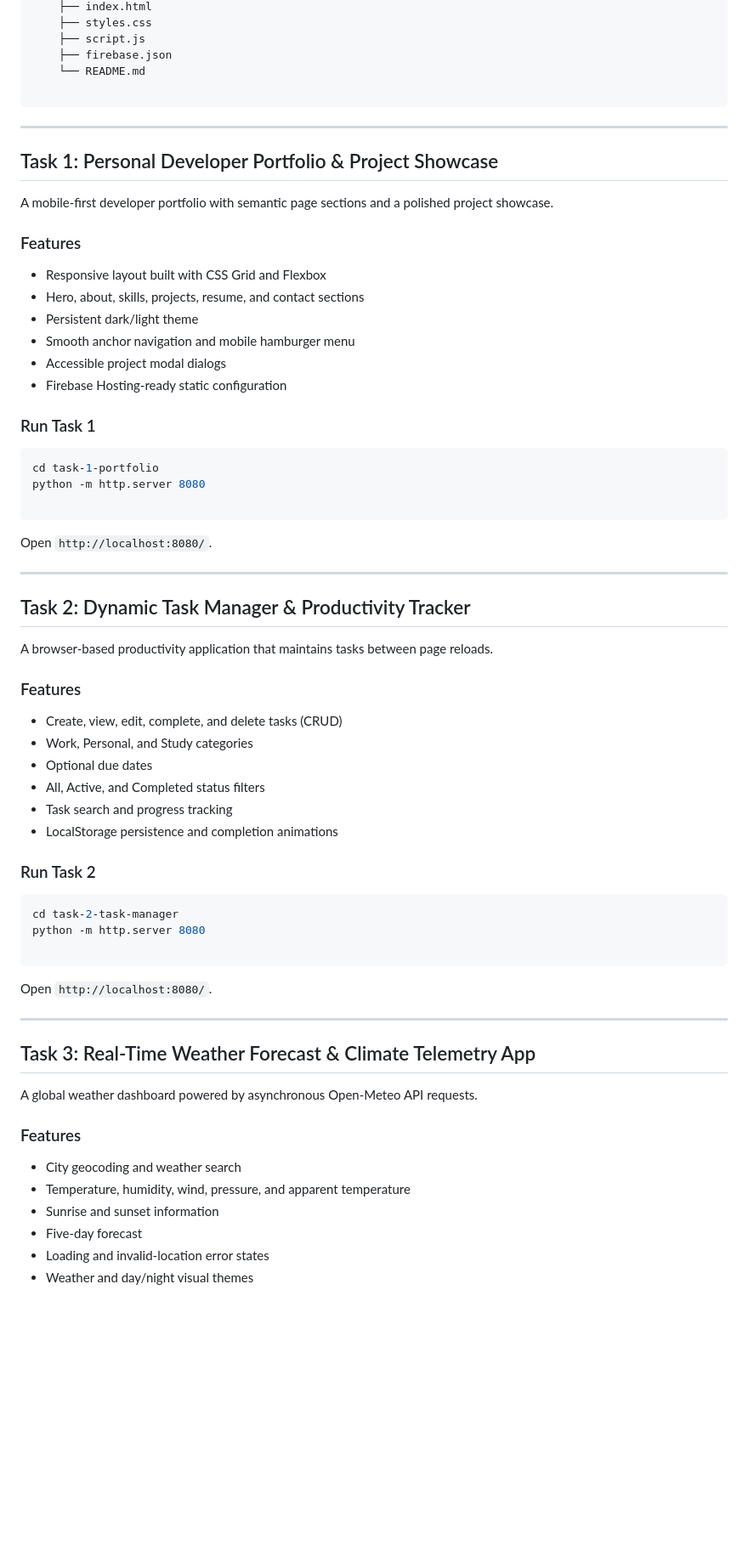
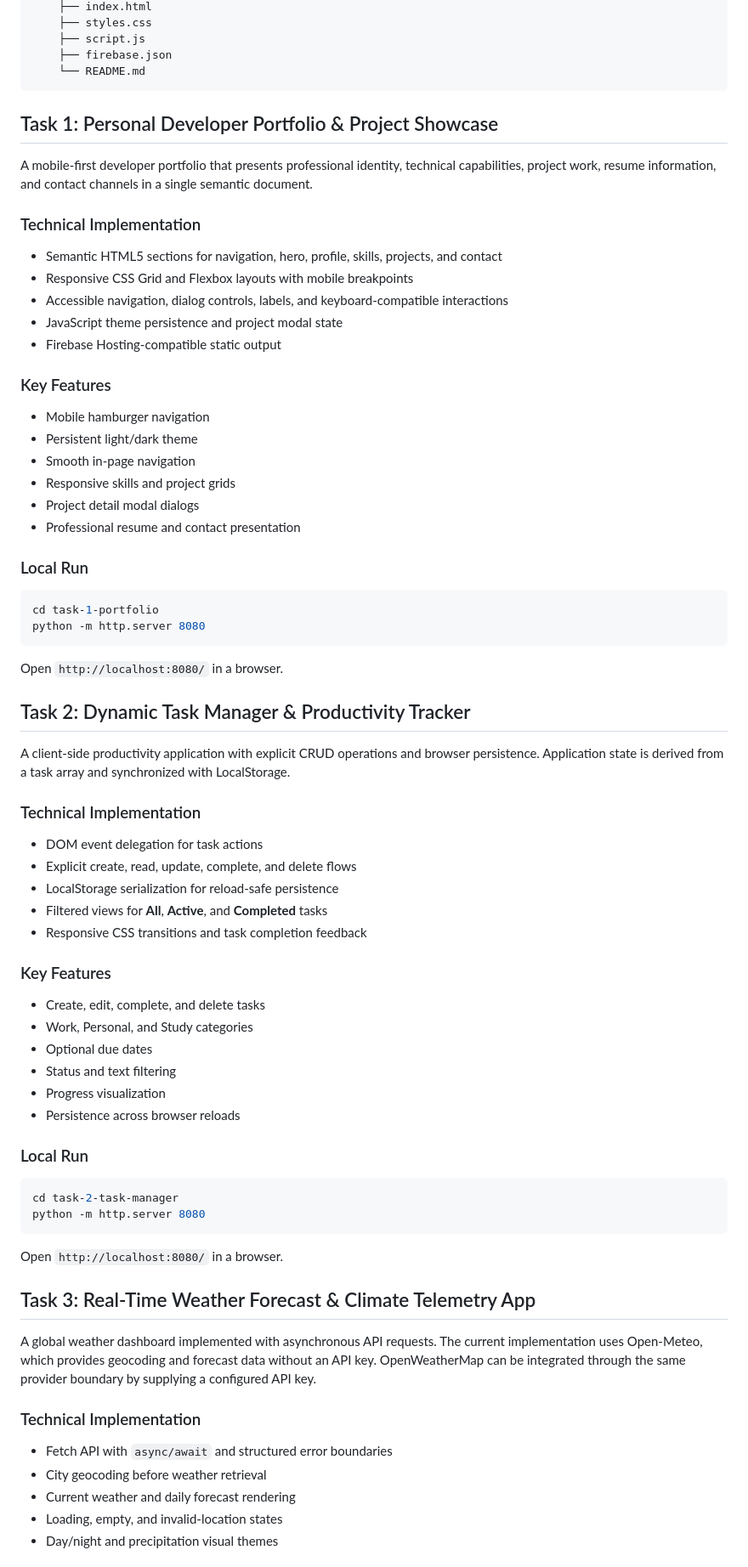
Before and after one commit to gamepatt78/datheon-fullstack-internship, a Markdown page: README.md, the part around one of its changes. Shown at 85% size. GitHub-like rendering; blank space fills up the shorter version.

````diff
--- a/README.md
+++ b/README.md
@@ -74,71 +72,77 @@ datheon-fullstack-internship/
     ├── script.js
     ├── firebase.json
     └── README.md
-
 ```
-
----
 
 ## Task 1: Personal Developer Portfolio & Project Showcase
 
-A mobile-first developer portfolio with semantic page sections and a polished project showcase.
+A mobile-first developer portfolio that presents professional identity, technical capabilities, project work, resume information, and contact channels in a single semantic document.
 
-### Features
+### Technical Implementation
 
-* Responsive layout built with CSS Grid and Flexbox
-* Hero, about, skills, projects, resume, and contact sections
-* Persistent dark/light theme
-* Smooth anchor navigation and mobile hamburger menu
-* Accessible project modal dialogs
-* Firebase Hosting-ready static configuration
+- Semantic HTML5 sections for navigation, hero, profile, skills, projects, and contact
+- Responsive CSS Grid and Flexbox layouts with mobile breakpoints
+- Accessible navigation, dialog controls, labels, and keyboard-compatible interactions
+- JavaScript theme persistence and project modal state
+- Firebase Hosting-compatible static output
 
-### Run Task 1
+### Key Features
+
+- Mobile hamburger navigation
+- Persistent light/dark theme
+- Smooth in-page navigation
+- Responsive skills and project grids
+- Project detail modal dialogs
+- Professional resume and contact presentation
+
+### Local Run
 
 ```powershell
 cd task-1-portfolio
 python -m http.server 8080
-
 ```
 
-Open `http://localhost:8080/`.
-
----
+Open `http://localhost:8080/` in a browser.
 
 ## Task 2: Dynamic Task Manager & Productivity Tracker
 
-A browser-based productivity application that maintains tasks between page reloads.
+A client-side productivity application with explicit CRUD operations and browser persistence. Application state is derived from a task array and synchronized with LocalStorage.
 
-### Features
+### Technical Implementation
 
-* Create, view, edit, complete, and delete tasks (CRUD)
-* Work, Personal, and Study categories
-* Optional due dates
-* All, Active, and Completed status filters
-* Task search and progress tracking
-* LocalStorage persistence and completion animations
+- DOM event delegation for task actions
+- Explicit create, read, update, complete, and delete flows
+- LocalStorage serialization for reload-safe persistence
+- Filtered views for **All**, **Active**, and **Completed** tasks
+- Responsive CSS transitions and task completion feedback
 
-### Run Task 2
+### Key Features
+
+- Create, edit, complete, and delete tasks
+- Work, Personal, and Study categories
+- Optional due dates
+- Status and text filtering
+- Progress visualization
+- Persistence across browser reloads
+
+### Local Run
 
 ```powershell
 cd task-2-task-manager
 python -m http.server 8080
-
 ```
 
-Open `http://localhost:8080/`.
-
----
+Open `http://localhost:8080/` in a browser.
 
 ## Task 3: Real-Time Weather Forecast & Climate Telemetry App
 
-A global weather dashboard powered by asynchronous Open-Meteo API requests.
+A global weather dashboard implemented with asynchronous API requests. The current implementation uses Open-Meteo, which provides geocoding and forecast data without an API key. OpenWeatherMap can be integrated through the same provider boundary by supplying a configured API key.
 
-### Features
+### Technical Implementation
 
-* City geocoding and weather search
-* Temperature, humidity, wind, pressure, and apparent temperature
-* Sunrise and sunset information
-* Five-day forecast
-* Loading and invalid-location error states
-* Weather and day/night visual themes
+- Fetch API with `async/await` and structured error boundaries
+- City geocoding before weather retrieval
+- Current weather and daily forecast rendering
+- Loading, empty, and invalid-location states
+- Day/night and precipitation visual themes
 
````
Also changed, not shown: other parts of README.md (+128 -93 lines).
